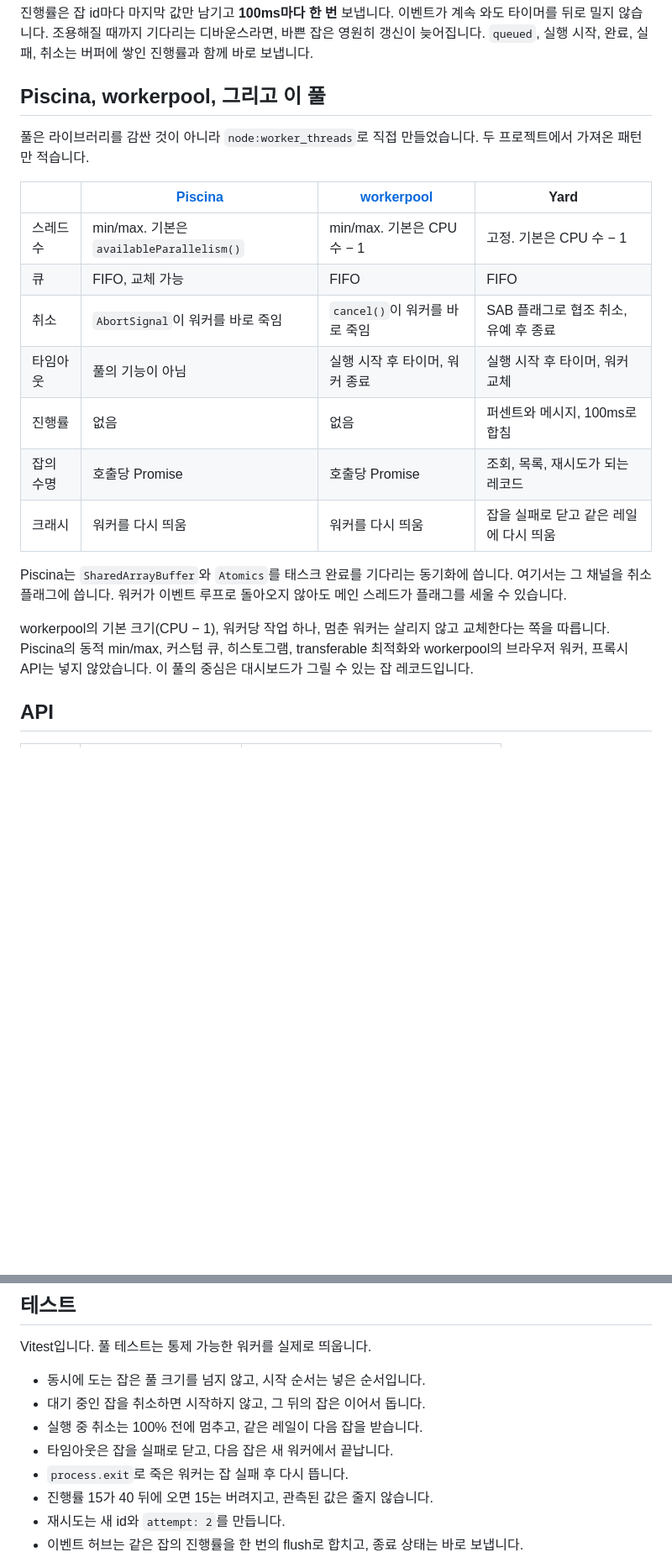
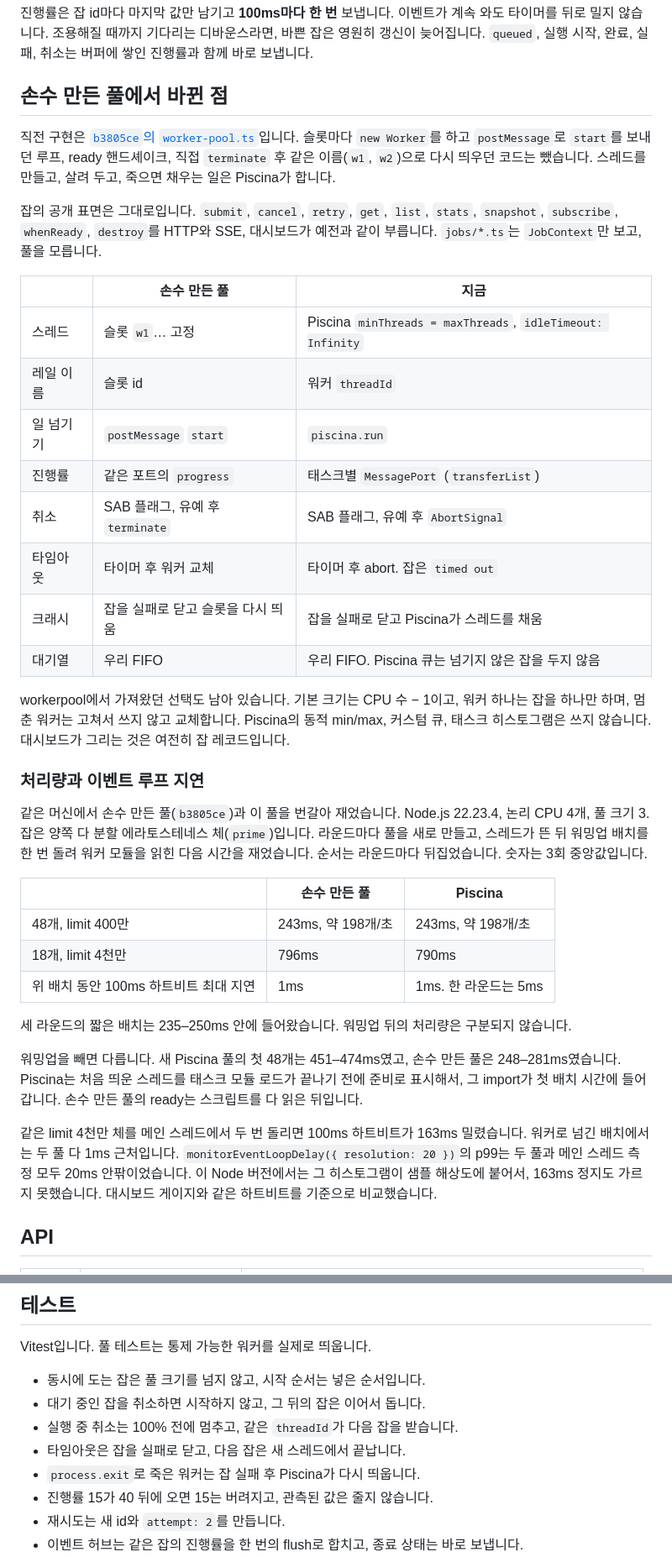
Before and after one commit to santarosalia/worker-job-dashboard, a Markdown page: README.md, 2 parts joined by grey strips. Shown at 84% size. GitHub-like rendering; blank space fills up the shorter version.

```diff
--- a/README.md
+++ b/README.md
@@ -117,23 +127,40 @@ stateDiagram-v2
 
 진행률은 잡 id마다 마지막 값만 남기고 **100ms마다 한 번** 보냅니다. 이벤트가 계속 와도 타이머를 뒤로 밀지 않습니다. 조용해질 때까지 기다리는 디바운스라면, 바쁜 잡은 영원히 갱신이 늦어집니다. `queued`, 실행 시작, 완료, 실패, 취소는 버퍼에 쌓인 진행률과 함께 바로 보냅니다.
 
-## Piscina, workerpool, 그리고 이 풀
+## 손수 만든 풀에서 바뀐 점
 
-풀은 라이브러리를 감싼 것이 아니라 `node:worker_threads`로 직접 만들었습니다. 두 프로젝트에서 가져온 패턴만 적습니다.
+직전 구현은 [`b3805ce`의 `worker-pool.ts`](https://github.com/santarosalia/worker-job-dashboard/blob/b3805ce969c30b4c7d58051ec3cd38a82ba42e65/packages/server/src/pool/worker-pool.ts)입니다. 슬롯마다 `new Worker`를 하고 `postMessage`로 `start`를 보내던 루프, ready 핸드셰이크, 직접 `terminate` 후 같은 이름(`w1`, `w2`)으로 다시 띄우던 코드는 뺐습니다. 스레드를 만들고, 살려 두고, 죽으면 채우는 일은 Piscina가 합니다.
 
-| | [Piscina](https://github.com/piscinajs/piscina) | [workerpool](https://github.com/josdejong/workerpool) | Yard |
-| --- | --- | --- | --- |
-| 스레드 수 | min/max. 기본은 `availableParallelism()` | min/max. 기본은 CPU 수 − 1 | 고정. 기본은 CPU 수 − 1 |
-| 큐 | FIFO, 교체 가능 | FIFO | FIFO |
-| 취소 | `AbortSignal`이 워커를 바로 죽임 | `cancel()`이 워커를 바로 죽임 | SAB 플래그로 협조 취소, 유예 후 종료 |
-| 타임아웃 | 풀의 기능이 아님 | 실행 시작 후 타이머, 워커 종료 | 실행 시작 후 타이머, 워커 교체 |
-| 진행률 | 없음 | 없음 | 퍼센트와 메시지, 100ms로 합침 |
-| 잡의 수명 | 호출당 Promise | 호출당 Promise | 조회, 목록, 재시도가 되는 레코드 |
-| 크래시 | 워커를 다시 띄움 | 워커를 다시 띄움 | 잡을 실패로 닫고 같은 레일에 다시 띄움 |
+잡의 공개 표면은 그대로입니다. `submit`, `cancel`, `retry`, `get`, `list`, `stats`, `snapshot`, `subscribe`, `whenReady`, `destroy`를 HTTP와 SSE, 대시보드가 예전과 같이 부릅니다. `jobs/*.ts`는 `JobContext`만 보고, 풀을 모릅니다.
 
-Piscina는 `SharedArrayBuffer`와 `Atomics`를 태스크 완료를 기다리는 동기화에 씁니다. 여기서는 그 채널을 취소 플래그에 씁니다. 워커가 이벤트 루프로 돌아오지 않아도 메인 스레드가 플래그를 세울 수 있습니다.
+| | 손수 만든 풀 | 지금 |
+| --- | --- | --- |
+| 스레드 | 슬롯 `w1`… 고정 | Piscina `minThreads = maxThreads`, `idleTimeout: Infinity` |
+| 레일 이름 | 슬롯 id | 워커 `threadId` |
+| 일 넘기기 | `postMessage` `start` | `piscina.run` |
+| 진행률 | 같은 포트의 `progress` | 태스크별 `MessagePort` (`transferList`) |
+| 취소 | SAB 플래그, 유예 후 `terminate` | SAB 플래그, 유예 후 `AbortSignal` |
+| 타임아웃 | 타이머 후 워커 교체 | 타이머 후 abort. 잡은 `timed out` |
+| 크래시 | 잡을 실패로 닫고 슬롯을 다시 띄움 | 잡을 실패로 닫고 Piscina가 스레드를 채움 |
+| 대기열 | 우리 FIFO | 우리 FIFO. Piscina 큐는 넘기지 않은 잡을 두지 않음 |
 
-workerpool의 기본 크기(CPU − 1), 워커당 작업 하나, 멈춘 워커는 살리지 않고 교체한다는 쪽을 따릅니다. Piscina의 동적 min/max, 커스텀 큐, 히스토그램, transferable 최적화와 workerpool의 브라우저 워커, 프록시 API는 넣지 않았습니다. 이 풀의 중심은 대시보드가 그릴 수 있는 잡 레코드입니다.
+workerpool에서 가져왔던 선택도 남아 있습니다. 기본 크기는 CPU 수 − 1이고, 워커 하나는 잡을 하나만 하며, 멈춘 워커는 고쳐서 쓰지 않고 교체합니다. Piscina의 동적 min/max, 커스텀 큐, 태스크 히스토그램은 쓰지 않습니다. 대시보드가 그리는 것은 여전히 잡 레코드입니다.
+
+### 처리량과 이벤트 루프 지연
+
+같은 머신에서 손수 만든 풀(`b3805ce`)과 이 풀을 번갈아 재었습니다. Node.js 22.23.4, 논리 CPU 4개, 풀 크기 3. 잡은 양쪽 다 분할 에라토스테네스 체(`prime`)입니다. 라운드마다 풀을 새로 만들고, 스레드가 뜬 뒤 워밍업 배치를 한 번 돌려 워커 모듈을 읽힌 다음 시간을 재었습니다. 순서는 라운드마다 뒤집었습니다. 숫자는 3회 중앙값입니다.
+
+| | 손수 만든 풀 | Piscina |
+| --- | --- | --- |
+| 48개, limit 400만 | 243ms, 약 198개/초 | 243ms, 약 198개/초 |
+| 18개, limit 4천만 | 796ms | 790ms |
+| 위 배치 동안 100ms 하트비트 최대 지연 | 1ms | 1ms. 한 라운드는 5ms |
+
+세 라운드의 짧은 배치는 235–250ms 안에 들어왔습니다. 워밍업 뒤의 처리량은 구분되지 않습니다.
+
+워밍업을 빼면 다릅니다. 새 Piscina 풀의 첫 48개는 451–474ms였고, 손수 만든 풀은 248–281ms였습니다. Piscina는 처음 띄운 스레드를 태스크 모듈 로드가 끝나기 전에 준비로 표시해서, 그 import가 첫 배치 시간에 들어갑니다. 손수 만든 풀의 ready는 스크립트를 다 읽은 뒤입니다.
+
+같은 limit 4천만 체를 메인 스레드에서 두 번 돌리면 100ms 하트비트가 163ms 밀렸습니다. 워커로 넘긴 배치에서는 두 풀 다 1ms 근처입니다. `monitorEventLoopDelay({ resolution: 20 })`의 p99는 두 풀과 메인 스레드 측정 모두 20ms 안팎이었습니다. 이 Node 버전에서는 그 히스토그램이 샘플 해상도에 붙어서, 163ms 정지도 가르지 못했습니다. 대시보드 게이지와 같은 하트비트를 기준으로 비교했습니다.
 
 ## API
 
@@ -173,9 +200,9 @@ Vitest입니다. 풀 테스트는 통제 가능한 워커를 실제로 띄웁니
 
 - 동시에 도는 잡은 풀 크기를 넘지 않고, 시작 순서는 넣은 순서입니다.
 - 대기 중인 잡을 취소하면 시작하지 않고, 그 뒤의 잡은 이어서 돕니다.
-- 실행 중 취소는 100% 전에 멈추고, 같은 레일이 다음 잡을 받습니다.
-- 타임아웃은 잡을 실패로 닫고, 다음 잡은 새 워커에서 끝납니다.
-- `process.exit`로 죽은 워커는 잡 실패 후 다시 뜹니다.
+- 실행 중 취소는 100% 전에 멈추고, 같은 `threadId`가 다음 잡을 받습니다.
+- 타임아웃은 잡을 실패로 닫고, 다음 잡은 새 스레드에서 끝납니다.
+- `process.exit`로 죽은 워커는 잡 실패 후 Piscina가 다시 띄웁니다.
 - 진행률 15가 40 뒤에 오면 15는 버려지고, 관측된 값은 줄지 않습니다.
 - 재시도는 새 id와 `attempt: 2`를 만듭니다.
 - 이벤트 허브는 같은 잡의 진행률을 한 번의 flush로 합치고, 종료 상태는 바로 보냅니다.
```
Also changed, not shown: other parts of README.md (+32 -22 lines), docs/yard-dashboard.png, 11 other files.
